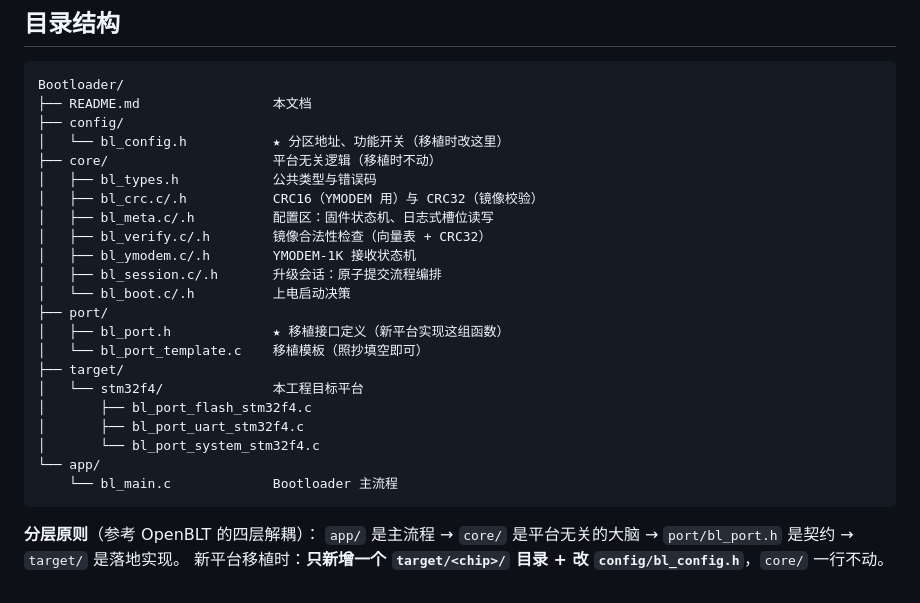
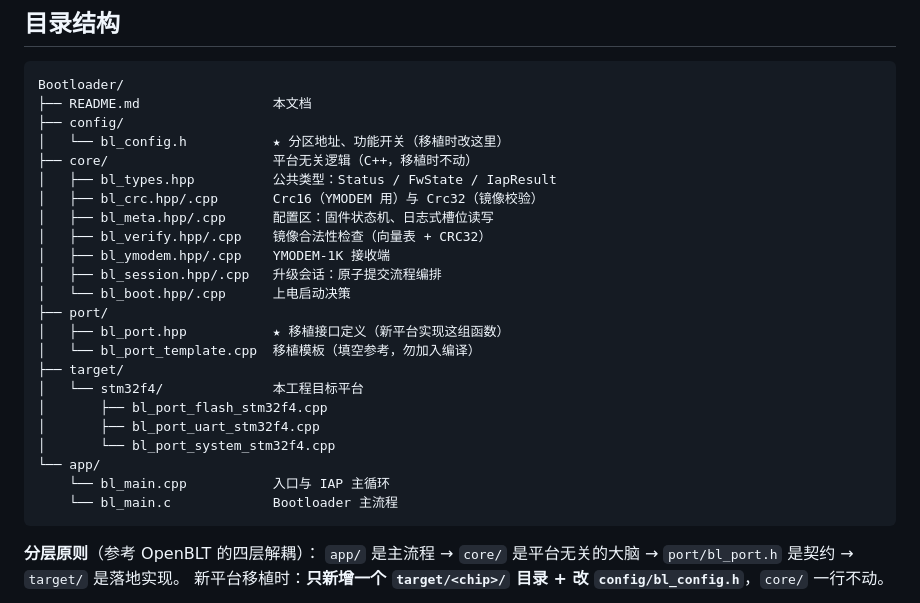
Before and after one commit to ZhangKeLiang0627/Bootloader-Everywhere, a Markdown page: Bootloader/README.md, the part around one of its changes. Rendered like a GitHub page.

````diff
--- a/Bootloader/README.md
+++ b/Bootloader/README.md
@@ -20,23 +20,24 @@ Bootloader/
 ├── README.md                 本文档
 ├── config/
 │   └── bl_config.h           ★ 分区地址、功能开关（移植时改这里）
-├── core/                     平台无关逻辑（移植时不动）
-│   ├── bl_types.h            公共类型与错误码
-│   ├── bl_crc.c/.h           CRC16（YMODEM 用）与 CRC32（镜像校验）
-│   ├── bl_meta.c/.h          配置区：固件状态机、日志式槽位读写
-│   ├── bl_verify.c/.h        镜像合法性检查（向量表 + CRC32）
-│   ├── bl_ymodem.c/.h        YMODEM-1K 接收状态机
-│   ├── bl_session.c/.h       升级会话：原子提交流程编排
-│   └── bl_boot.c/.h          上电启动决策
+├── core/                     平台无关逻辑（C++，移植时不动）
+│   ├── bl_types.hpp          公共类型：Status / FwState / IapResult
+│   ├── bl_crc.hpp/.cpp       Crc16（YMODEM 用）与 Crc32（镜像校验）
+│   ├── bl_meta.hpp/.cpp      配置区：固件状态机、日志式槽位读写
+│   ├── bl_verify.hpp/.cpp    镜像合法性检查（向量表 + CRC32）
+│   ├── bl_ymodem.hpp/.cpp    YMODEM-1K 接收端
+│   ├── bl_session.hpp/.cpp   升级会话：原子提交流程编排
+│   └── bl_boot.hpp/.cpp      上电启动决策
 ├── port/
-│   ├── bl_port.h             ★ 移植接口定义（新平台实现这组函数）
-│   └── bl_port_template.c    移植模板（照抄填空即可）
+│   ├── bl_port.hpp           ★ 移植接口定义（新平台实现这组函数）
+│   └── bl_port_template.cpp  移植模板（填空参考，勿加入编译）
 ├── target/
 │   └── stm32f4/              本工程目标平台
-│       ├── bl_port_flash_stm32f4.c
-│       ├── bl_port_uart_stm32f4.c
-│       └── bl_port_system_stm32f4.c
+│       ├── bl_port_flash_stm32f4.cpp
+│       ├── bl_port_uart_stm32f4.cpp
+│       └── bl_port_system_stm32f4.cpp
 └── app/
+    └── bl_main.cpp           入口与 IAP 主循环
     └── bl_main.c             Bootloader 主流程
 ```
 
````
Also changed, not shown: other parts of Bootloader/README.md (+44 -0 lines).
